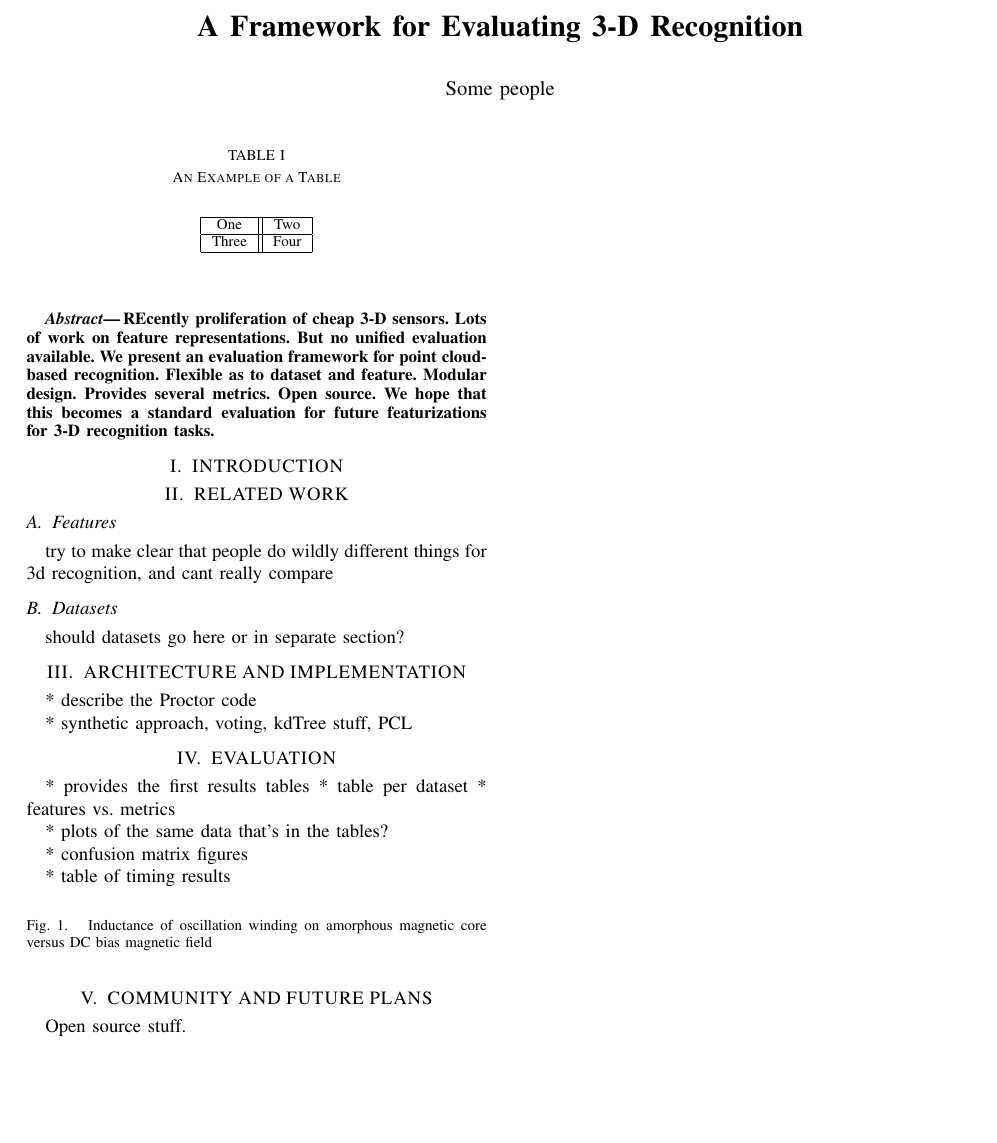
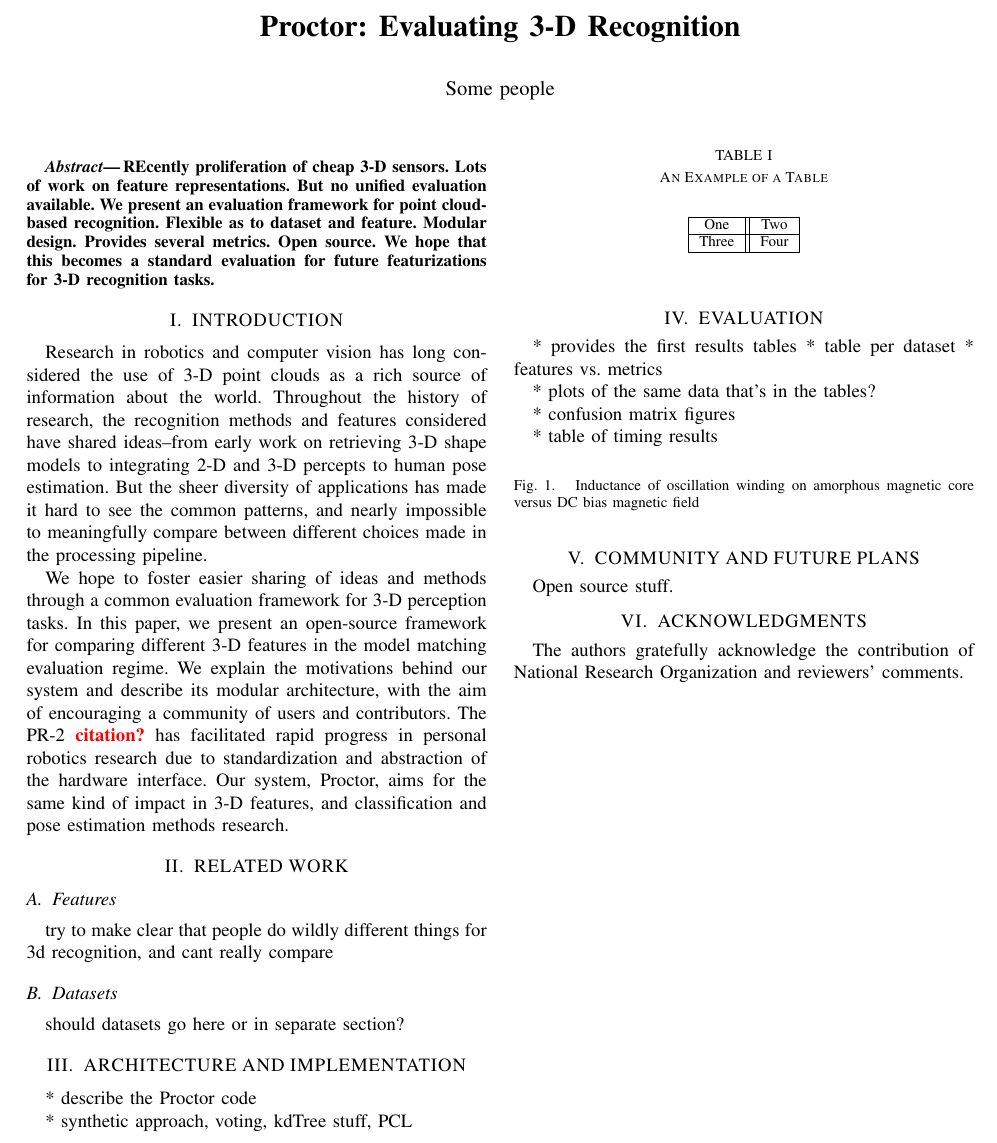
Before and after one commit to rll/proctor, a LaTeX paper (writeups/icra12/report.tex, which reads writeups/icra12/intro_and_related_work.tex): part of the page, cut so that both start at the same text, the shorter picture padded with empty space. Compiled offline with pdfLaTeX.

Commit message:
starting work on introduction

```diff
--- a/writeups/icra12/intro_and_related_work.tex
+++ b/writeups/icra12/intro_and_related_work.tex
@@ -1,9 +1,19 @@
 %!TEX root=./report.tex
 
 \section{INTRODUCTION}
+Research in robotics and computer vision has long considered the use of 3-D point clouds as a rich source of information about the world.
+Throughout the history of research, the recognition methods and features considered have shared ideas--from early work on retrieving 3-D shape models to integrating 2-D and 3-D percepts to human pose estimation.
+But the sheer diversity of applications has made it hard to see the common patterns, and nearly impossible to meaningfully compare between different choices made in the processing pipeline.
+
+We hope to foster easier sharing of ideas and methods through a common evaluation framework for 3-D perception tasks.
+In this paper, we present an open-source framework for comparing different 3-D features in the model matching evaluation regime.
+We explain the motivations behind our system and describe its modular architecture, with the aim of encouraging a community of users and contributors.
+The PR-2 \note{citation?} has facilitated rapid progress in personal robotics research due to standardization and abstraction of the hardware interface.
+Our system, Proctor, aims for the same kind of impact in 3-D features, and classification and pose estimation methods research.
+
+\section{RELATED WORK}
 
 
-\section{RELATED WORK}
 
 \subsection{Features}
 try to make clear that people do wildly different things for 3d recognition, and cant really compare
--- a/writeups/icra12/report.tex
+++ b/writeups/icra12/report.tex
@@ -25,5 +30,5 @@
 \title{\LARGE \bf
-A Framework for Evaluating 3-D Recognition
+Proctor: Evaluating 3-D Recognition
 }
 
 %\author{ \parbox{3 in}{\centering Huibert Kwakernaak*
```
Also changed, not shown: writeups/icra12/report.tex (12 more changed lines).
